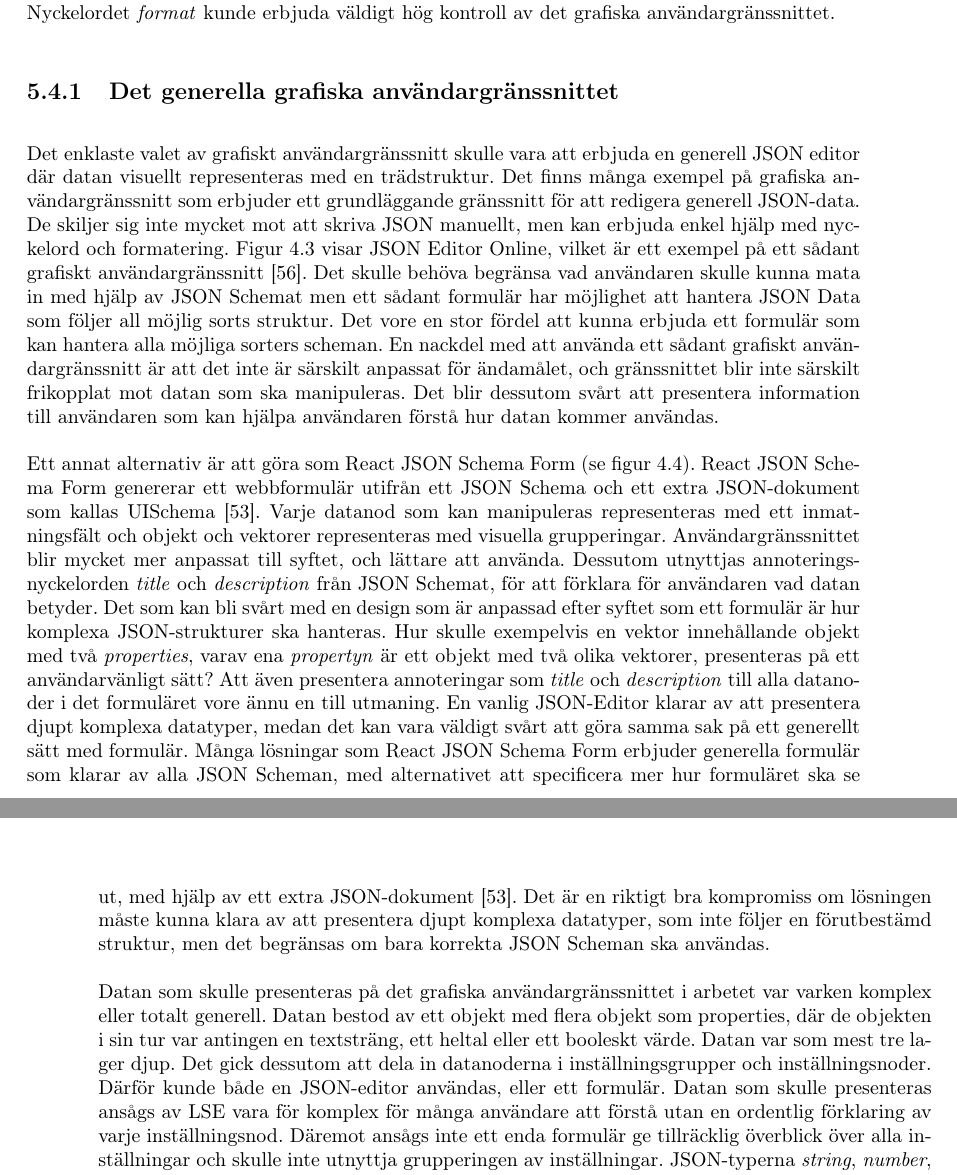
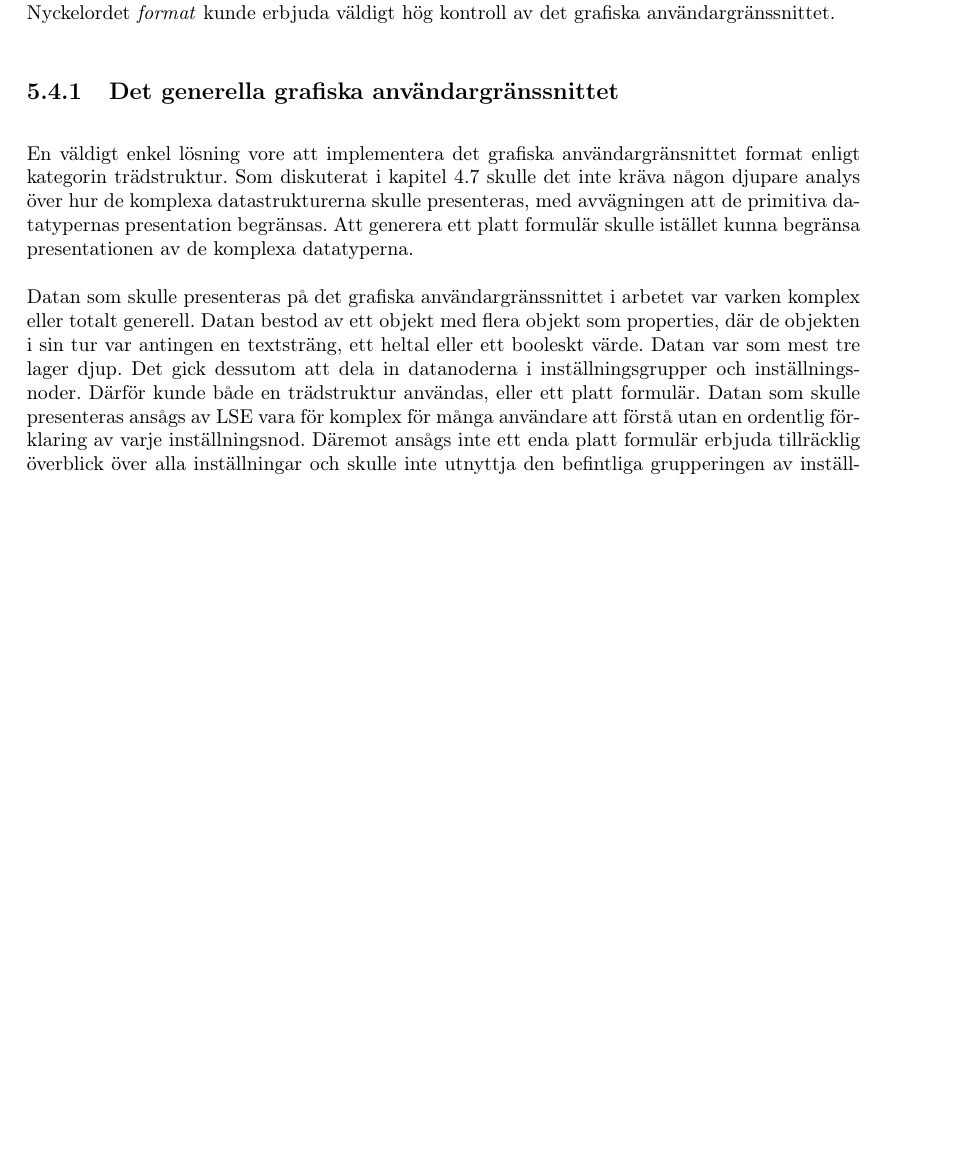
Before and after one commit to juliuscc/kth-ii143x, a LaTeX thesis (report.tex, which reads tex/5-resultat.tex): two parts of pages 39 and 40 of 62 before the commit and part of page 39 of 59 after it, the two joined at a grey line, cut so that both start at the same text, the shorter picture padded with empty space. Compiled offline with pdfLaTeX.

Commit message:
Skrev om 5.4

```diff
--- a/tex/5-resultat.tex
+++ b/tex/5-resultat.tex
@@ -70,12 +70,9 @@ Många implementationer diskuterade i kapitel \ref{sec:forarbete:gui-generering}
 
 \subsection{Det generella grafiska användargränssnittet}
 
-Det enklaste valet av grafiskt användargränssnitt skulle vara att erbjuda en generell JSON editor där datan visuellt representeras med en trädstruktur. Det finns många exempel på grafiska användargränssnitt som erbjuder ett grundläggande gränssnitt för att redigera generell JSON-data. De skiljer sig inte mycket mot att skriva JSON manuellt, men kan erbjuda enkel hjälp med nyckelord och formatering. Figur \ref{fig:json-editor} visar JSON Editor Online, vilket är ett exempel på ett sådant grafiskt användargränssnitt \cite{DeJong2018}. Det skulle behöva begränsa vad användaren skulle kunna mata in med hjälp av JSON Schemat men ett sådant formulär har möjlighet att hantera JSON Data som följer all möjlig sorts struktur. Det vore en stor fördel att kunna erbjuda ett formulär som kan hantera alla möjliga sorters scheman. En nackdel med att använda ett sådant grafiskt användargränssnitt är att det inte är särskilt anpassat för ändamålet, och gränssnittet blir inte särskilt frikopplat mot datan som ska manipuleras. Det blir dessutom svårt att presentera information till användaren som kan hjälpa användaren förstå hur datan kommer användas.
+En väldigt enkel lösning vore att implementera det grafiska användargränsnittet format enligt kategorin trädstruktur. Som diskuterat i kapitel \ref{sec:forarbete:kategorisering} skulle det inte kräva någon djupare analys över hur de komplexa datastrukturerna skulle presenteras, med avvägningen att de primitiva datatypernas presentation begränsas. Att generera ett platt formulär skulle istället kunna begränsa presentationen av de komplexa datatyperna.
 
-
-Ett annat alternativ är att göra som React JSON Schema Form (se figur \ref{fig:react-jsonschema-form}). React JSON Schema Form genererar ett webbformulär utifrån ett JSON Schema och ett extra JSON-dokument som kallas UISchema \cite{MozillaServices}. Varje datanod som kan manipuleras representeras med ett inmatningsfält och objekt och vektorer representeras med visuella grupperingar. Användargränssnittet blir mycket mer anpassat till syftet, och lättare att använda. Dessutom utnyttjas annoteringsnyckelorden \textit{title} och \textit{description} från JSON Schemat, för att förklara för användaren vad datan betyder. Det som kan bli svårt med en design som är anpassad efter syftet som ett formulär är hur komplexa JSON-strukturer ska hanteras. Hur skulle exempelvis en vektor innehållande objekt med två \textit{properties}, varav ena \textit{propertyn} är ett objekt med två olika vektorer, presenteras på ett användarvänligt sätt? Att även presentera annoteringar som \textit{title} och \textit{description} till alla datanoder i det formuläret vore ännu en till utmaning. En vanlig JSON-Editor klarar av att presentera djupt komplexa datatyper, medan det kan vara väldigt svårt att göra samma sak på ett generellt sätt med formulär. Många lösningar som React JSON Schema Form erbjuder generella formulär som klarar av alla JSON Scheman, med alternativet att specificera mer hur formuläret ska se ut, med hjälp av ett extra JSON-dokument \cite{MozillaServices}. Det är en riktigt bra kompromiss om lösningen måste kunna klara av att presentera djupt komplexa datatyper, som inte följer en förutbestämd struktur, men det begränsas om bara korrekta JSON Scheman ska användas.
-
-Datan som skulle presenteras på det grafiska användargränssnittet i arbetet var varken komplex eller totalt generell. Datan bestod av ett objekt med flera objekt som properties, där de objekten i sin tur var antingen en textsträng, ett heltal eller ett booleskt värde. Datan var som mest tre lager djup. Det gick dessutom att dela in datanoderna i inställningsgrupper och inställningsnoder. Därför kunde både en JSON-editor användas, eller ett formulär. Datan som skulle presenteras ansågs av LSE vara för komplex för många användare att förstå utan en ordentlig förklaring av varje inställningsnod. Däremot ansågs inte ett enda formulär ge tillräcklig överblick över alla inställningar och skulle inte utnyttja grupperingen av inställningar. JSON-typerna \textit{string}, \textit{number}, \textit{integer} och \textit{boolean} ansågs tjäna på att representeras i ett platt formulär medan typerna \textit{object} och \textit{array} tjänade på att representeras i en trädstruktur. Det bästa alternativet ansågs därför vara att kombinera de två ovanstående representationerna. Användargränssnittet presenteras i figur \ref{fig:gui:helhet}.
+Datan som skulle presenteras på det grafiska användargränssnittet i arbetet var varken komplex eller totalt generell. Datan bestod av ett objekt med flera objekt som properties, där de objekten i sin tur var antingen en textsträng, ett heltal eller ett booleskt värde. Datan var som mest tre lager djup. Det gick dessutom att dela in datanoderna i inställningsgrupper och inställningsnoder. Därför kunde både en trädstruktur användas, eller ett platt formulär. Datan som skulle presenteras ansågs av LSE vara för komplex för många användare att förstå utan en ordentlig förklaring av varje inställningsnod. Däremot ansågs inte ett enda platt formulär erbjuda tillräcklig överblick över alla inställningar och skulle inte utnyttja den befintliga grupperingen av inställningar. JSON-typerna \textit{string}, \textit{number}, \textit{integer} och \textit{boolean} ansågs tjäna på att representeras i ett platt formulär medan typerna \textit{object} och \textit{array} tjänade på att representeras i en trädstruktur. Det bästa alternativet ansågs därför vara att kombinera de två ovanstående representationerna. Användargränssnittet presenteras i figur \ref{fig:gui:helhet}.
 
 \begin{figure}
 	\includegraphics[width=\textwidth]{./images/gui/helhet.png}
```
Also changed, not shown: tex/3-metod.tex (+1 -1 lines), tex/4-forarbetet.tex (+1 -0 lines), report.pdf, tex/5-resultat.tex (7 more changed lines).
